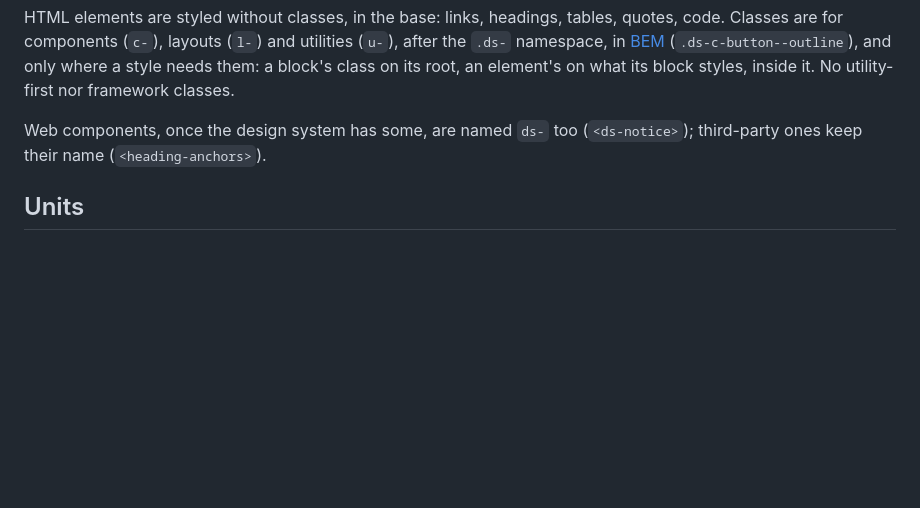
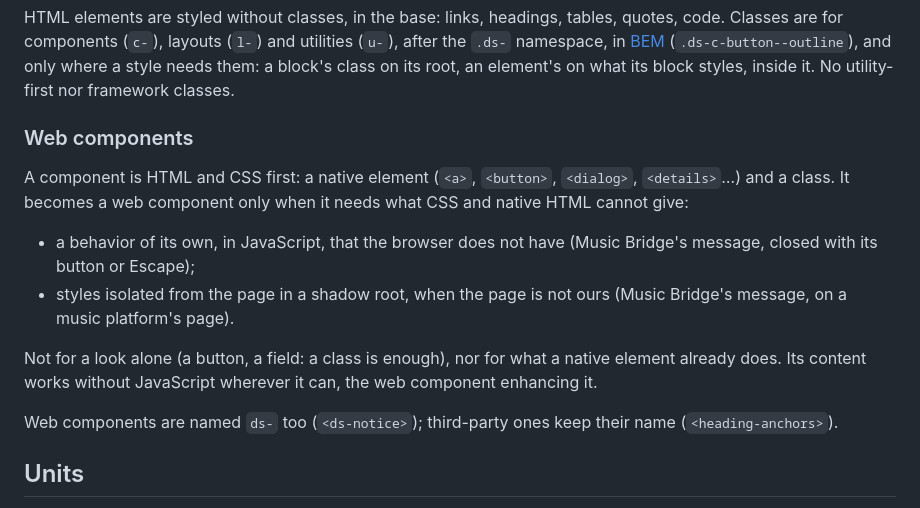
Before and after one commit to smndhm/blu, a Markdown page: packages/ds/README.md, the part around the change. Rendered like a GitHub page; blank space fills up the shorter version.

Commit message:
docs(ds): when a component becomes a web component

```diff
--- a/packages/ds/README.md
+++ b/packages/ds/README.md
@@ -21,7 +21,16 @@ Only the tokens the projects use: a new one comes with its first use.
 
 HTML elements are styled without classes, in the base: links, headings, tables, quotes, code. Classes are for components (`c-`), layouts (`l-`) and utilities (`u-`), after the `.ds-` namespace, in [BEM](https://getbem.com/introduction/) (`.ds-c-button--outline`), and only where a style needs them: a block's class on its root, an element's on what its block styles, inside it. No utility-first nor framework classes.
 
-Web components, once the design system has some, are named `ds-` too (`<ds-notice>`); third-party ones keep their name (`<heading-anchors>`).
+### Web components
+
+A component is HTML and CSS first: a native element (`<a>`, `<button>`, `<dialog>`, `<details>`…) and a class. It becomes a web component only when it needs what CSS and native HTML cannot give:
+
+- a behavior of its own, in JavaScript, that the browser does not have (Music Bridge's message, closed with its button or Escape);
+- styles isolated from the page in a shadow root, when the page is not ours (Music Bridge's message, on a music platform's page).
+
+Not for a look alone (a button, a field: a class is enough), nor for what a native element already does. Its content works without JavaScript wherever it can, the web component enhancing it.
+
+Web components are named `ds-` too (`<ds-notice>`); third-party ones keep their name (`<heading-anchors>`).
 
 ## Units
 
```
